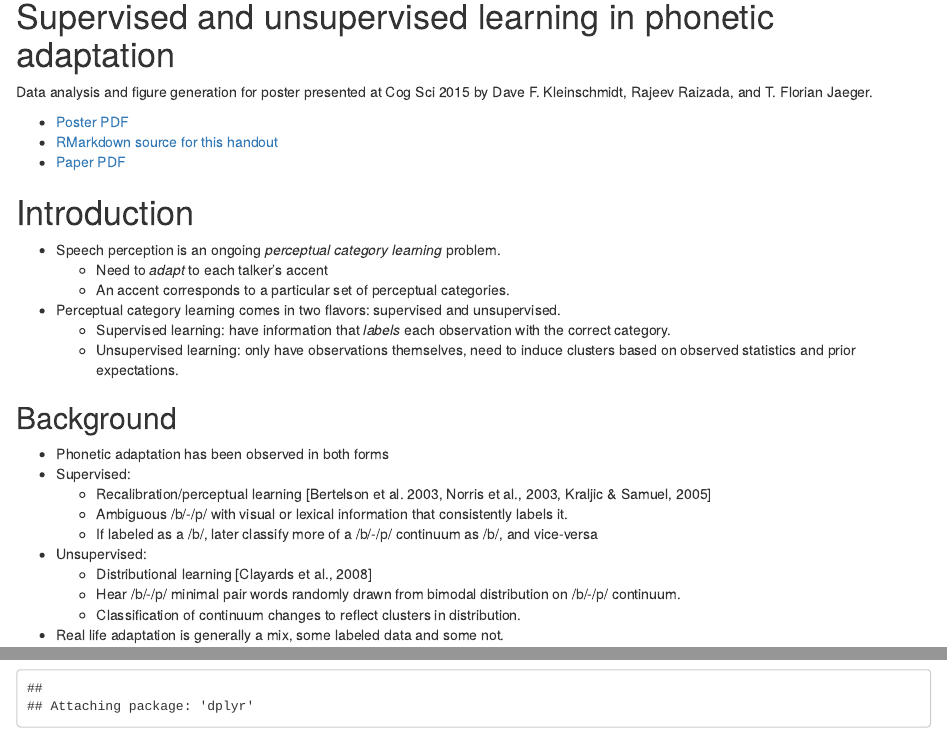
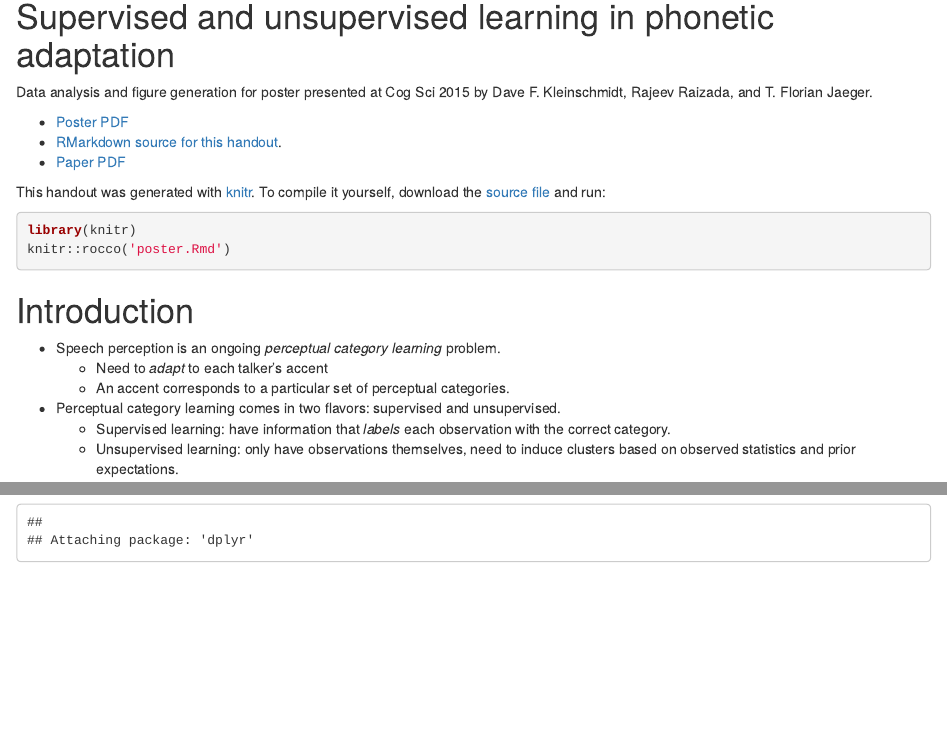
Before and after one commit to kleinschmidt/cogsci_2015, an R Markdown document (poster.Rmd): the page in a window 1100 px wide, from 190 px down, and a second part further down, joined at a grey line. Rendered offline with R 4.5, knitr and Pandoc, with nearby package versions; some code elsewhere in the file could not run offline.

Commit message:
update handout

````diff
--- a/poster.Rmd
+++ b/poster.Rmd
@@ -10,9 +10,15 @@ output: html_document
 Data analysis and figure generation for poster presented at Cog Sci 2015 by Dave F. Kleinschmidt, Rajeev Raizada, and T. Florian Jaeger.
 
 * [Poster PDF](http://www.davekleinschmidt.com/cogsci_2015/poster.pdf)
-* [RMarkdown source for this handout](http://www.davekleinschmidt.com/cogsci_2015/poster.Rmd)
+* [RMarkdown source for this handout](http://www.davekleinschmidt.com/cogsci_2015/poster.Rmd).
 * [Paper PDF](https://mindmodeling.org/cogsci2015/papers/0200/paper0200.pdf)
 
+This handout was generated with [knitr](http://yihui.name/knitr/).  To compile it yourself, download the [source file](http://www.davekleinschmidt.com/cogsci_2015/poster.Rmd) and run:
+
+```{r, eval=FALSE}
+library(knitr)
+knitr::rocco('poster.Rmd')
+```
 
 # Introduction
 
````
Also changed, not shown: index.html, poster.html.
